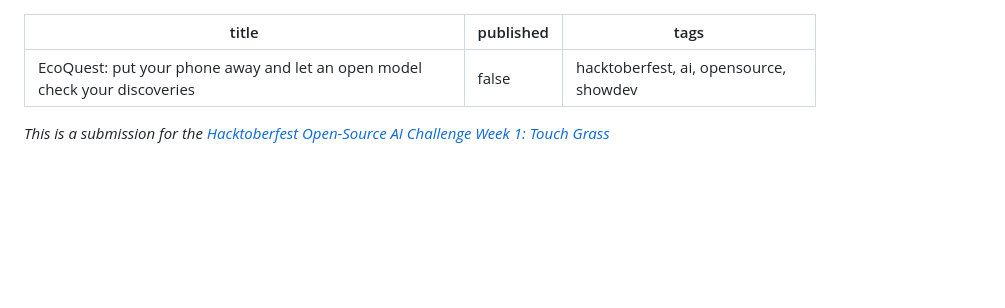
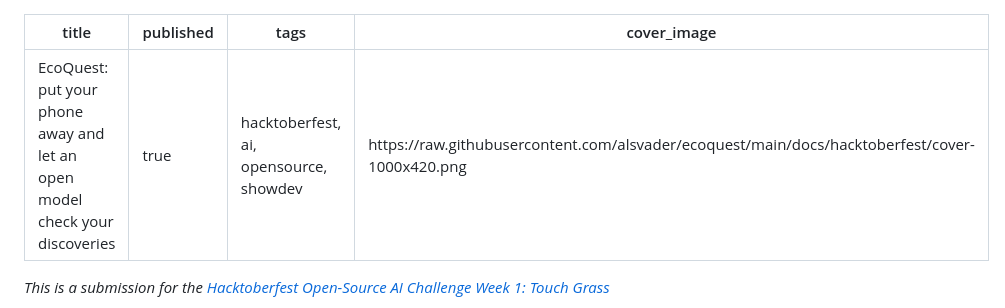
Before and after one commit to alsvader/ecoquest, a Markdown page: post_hacktoberfest.md, the part around the change. GitHub-like rendering; blank space fills up the shorter version.

Commit message:
Docs: portada 1000x420 para el post de DEV
Composicion del hero completo para que DEV no recorte la portada; se
referencia como cover_image en el front matter.

Co-Authored-By: Claude Opus 5.5 <noreply@anthropic.com>

```diff
--- a/post_hacktoberfest.md
+++ b/post_hacktoberfest.md
@@ -1,7 +1,8 @@
 ---
 title: EcoQuest: put your phone away and let an open model check your discoveries
-published: false
+published: true
 tags: hacktoberfest, ai, opensource, showdev
+cover_image: https://raw.githubusercontent.com/alsvader/ecoquest/main/docs/hacktoberfest/cover-1000x420.png
 ---
 
 <!-- markdownlint-disable MD013 MD034 -->
```
Also changed, not shown: docs/hacktoberfest/cover-1000x420.png (added).
